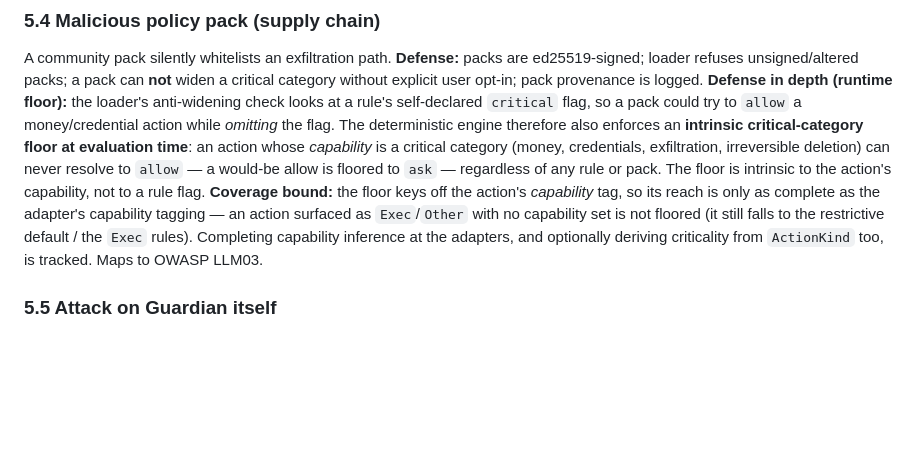
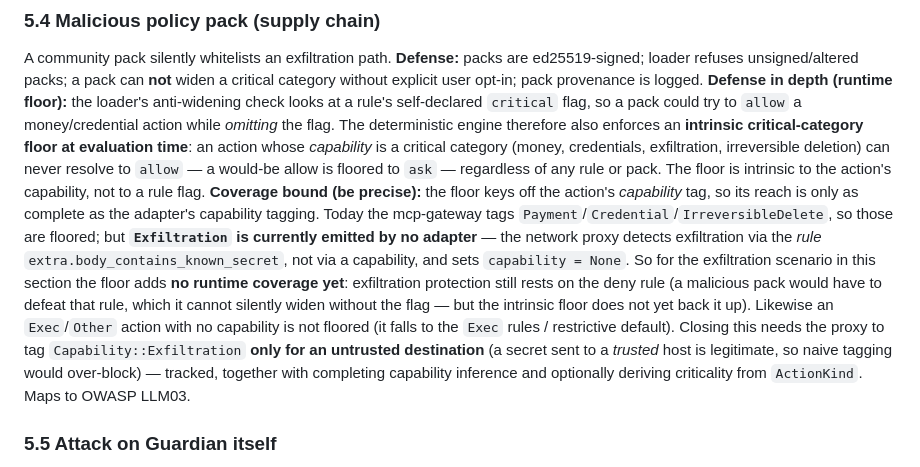
Before and after one commit to Vadale/project-guardian, a Markdown page: docs/threat-model.md, the part around the change. GitHub-like rendering; blank space fills up the shorter version.

Commit message:
docs: be precise that the critical floor does not yet cover exfiltration (no adapter tags it) per security audit

```diff
--- a/docs/threat-model.md
+++ b/docs/threat-model.md
@@ -67,11 +67,21 @@ action while *omitting* the flag. The deterministic engine therefore also enforc
 is a critical category (money, credentials, exfiltration, irreversible deletion) can
 never resolve to `allow` — a would-be allow is floored to `ask` — regardless of any
 rule or pack. The floor is intrinsic to the action's capability, not to a rule flag.
-**Coverage bound:** the floor keys off the action's *capability* tag, so its reach is
-only as complete as the adapter's capability tagging — an action surfaced as
-`Exec`/`Other` with no capability set is not floored (it still falls to the restrictive
-default / the `Exec` rules). Completing capability inference at the adapters, and
-optionally deriving criticality from `ActionKind` too, is tracked. Maps to OWASP LLM03.
+**Coverage bound (be precise):** the floor keys off the action's *capability* tag, so
+its reach is only as complete as the adapter's capability tagging. Today the
+mcp-gateway tags `Payment`/`Credential`/`IrreversibleDelete`, so those are floored;
+but **`Exfiltration` is currently emitted by no adapter** — the network proxy detects
+exfiltration via the *rule* `extra.body_contains_known_secret`, not via a capability,
+and sets `capability = None`. So for the exfiltration scenario in this section the
+floor adds **no runtime coverage yet**: exfiltration protection still rests on the deny
+rule (a malicious pack would have to defeat that rule, which it cannot silently widen
+without the flag — but the intrinsic floor does not yet back it up). Likewise an
+`Exec`/`Other` action with no capability is not floored (it falls to the `Exec`
+rules / restrictive default). Closing this needs the proxy to tag
+`Capability::Exfiltration` **only for an untrusted destination** (a secret sent to a
+*trusted* host is legitimate, so naive tagging would over-block) — tracked, together
+with completing capability inference and optionally deriving criticality from
+`ActionKind`. Maps to OWASP LLM03.
 
 ### 5.5 Attack on Guardian itself
 Tamper with policy, steal brokered credentials, or forge the log. **Defense:**
```
Also changed, not shown: docs/changelog.md (+5 -1 lines).
